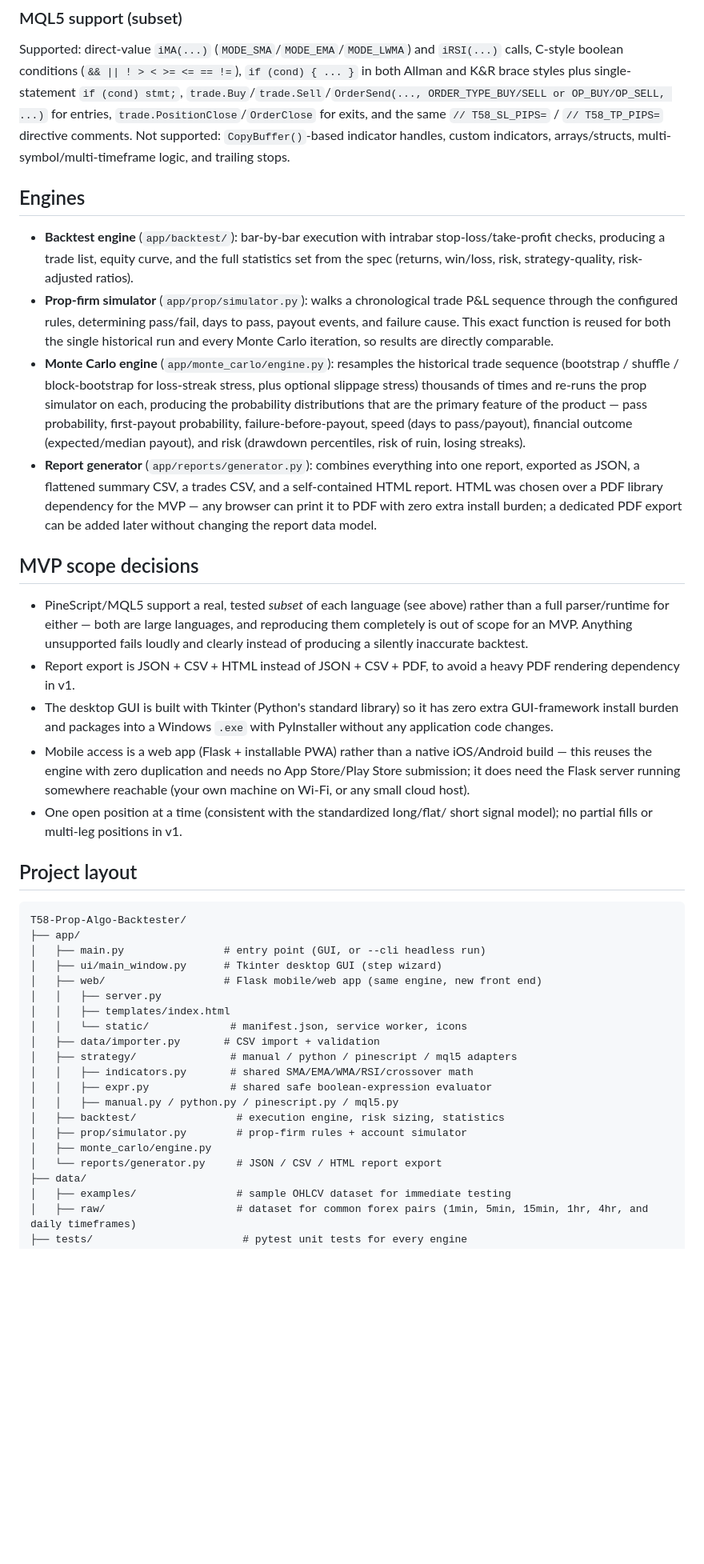
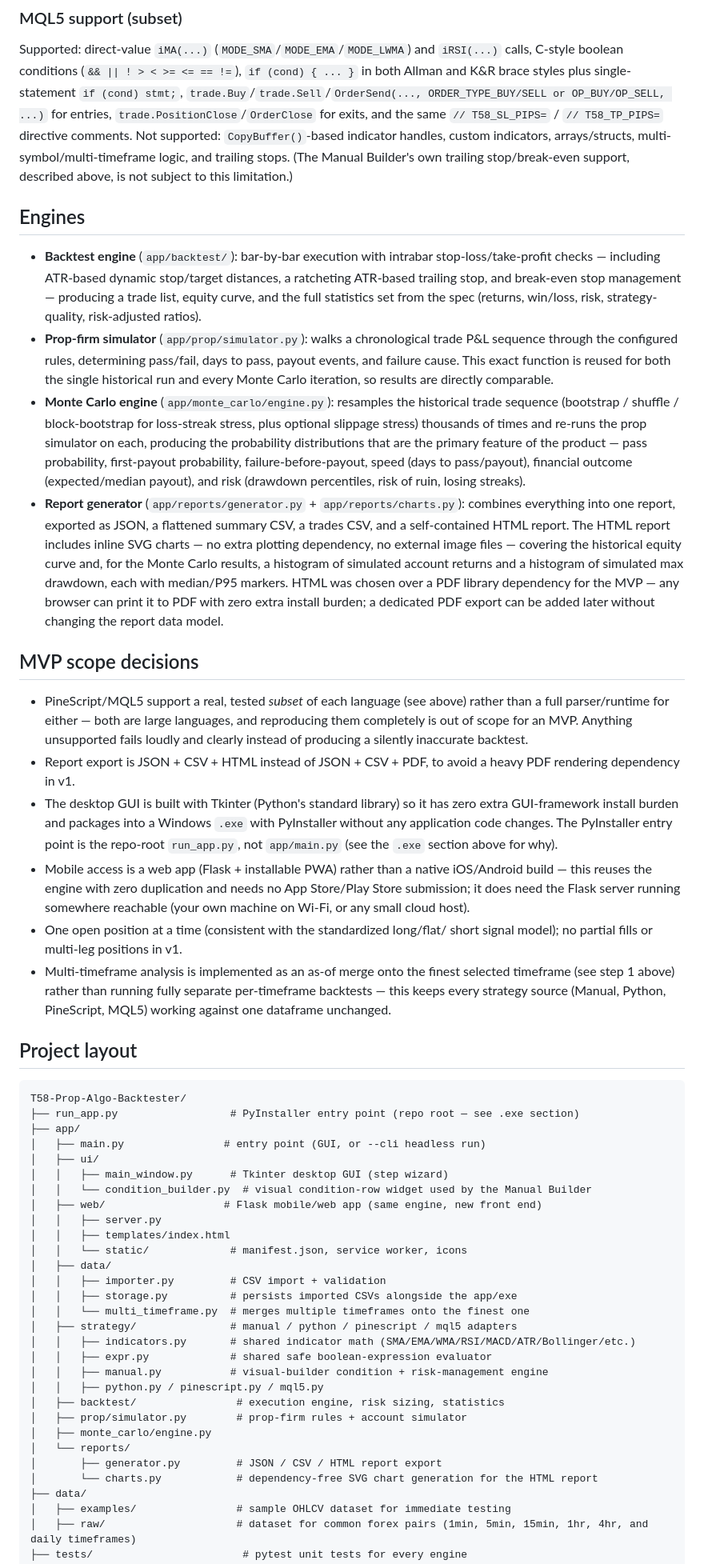
Before and after one commit to okmantz/T58-PROP-ALGO-BACKTESTER, a Markdown page: README.md, the part around one of its changes. Shown at 80% size. Rendered like a GitHub page; blank space fills up the shorter version.

Commit message:
Clarify PyInstaller entry point and analysis details
Updated README to clarify PyInstaller entry point and multi-timeframe analysis.

````diff
--- a/README.md
+++ b/README.md
@@ -132,13 +179,17 @@ or OP_BUY/OP_SELL, ...)` for entries, `trade.PositionClose`/`OrderClose` for
 exits, and the same `// T58_SL_PIPS=` / `// T58_TP_PIPS=` directive comments.
 Not supported: `CopyBuffer()`-based indicator handles, custom indicators,
 arrays/structs, multi-symbol/multi-timeframe logic, and trailing stops.
+(The Manual Builder's own trailing stop/break-even support, described above,
+is not subject to this limitation.)
 
 ## Engines
 
 - **Backtest engine** (`app/backtest/`): bar-by-bar execution with
-  intrabar stop-loss/take-profit checks, producing a trade list, equity
-  curve, and the full statistics set from the spec (returns, win/loss,
-  risk, strategy-quality, risk-adjusted ratios).
+  intrabar stop-loss/take-profit checks — including ATR-based dynamic
+  stop/target distances, a ratcheting ATR-based trailing stop, and
+  break-even stop management — producing a trade list, equity curve, and
+  the full statistics set from the spec (returns, win/loss, risk,
+  strategy-quality, risk-adjusted ratios).
 - **Prop-firm simulator** (`app/prop/simulator.py`): walks a chronological
   trade P&L sequence through the configured rules, determining pass/fail,
   days to pass, payout events, and failure cause. This exact function is
@@ -152,12 +203,16 @@ arrays/structs, multi-symbol/multi-timeframe logic, and trailing stops.
   probability, first-payout probability, failure-before-payout, speed
   (days to pass/payout), financial outcome (expected/median payout), and
   risk (drawdown percentiles, risk of ruin, losing streaks).
-- **Report generator** (`app/reports/generator.py`): combines everything
-  into one report, exported as JSON, a flattened summary CSV, a trades CSV,
-  and a self-contained HTML report. HTML was chosen over a PDF library
-  dependency for the MVP — any browser can print it to PDF with zero extra
-  install burden; a dedicated PDF export can be added later without
-  changing the report data model.
+- **Report generator** (`app/reports/generator.py` + `app/reports/charts.py`):
+  combines everything into one report, exported as JSON, a flattened
+  summary CSV, a trades CSV, and a self-contained HTML report. The HTML
+  report includes inline SVG charts — no extra plotting dependency, no
+  external image files — covering the historical equity curve and, for the
+  Monte Carlo results, a histogram of simulated account returns and a
+  histogram of simulated max drawdown, each with median/P95 markers. HTML
+  was chosen over a PDF library dependency for the MVP — any browser can
+  print it to PDF with zero extra install burden; a dedicated PDF export
+  can be added later without changing the report data model.
 
 ## MVP scope decisions
 
@@ -170,7 +225,9 @@ arrays/structs, multi-symbol/multi-timeframe logic, and trailing stops.
   heavy PDF rendering dependency in v1.
 - The desktop GUI is built with Tkinter (Python's standard library) so it
   has zero extra GUI-framework install burden and packages into a Windows
-  `.exe` with PyInstaller without any application code changes.
+  `.exe` with PyInstaller without any application code changes. The
+  PyInstaller entry point is the repo-root `run_app.py`, not `app/main.py`
+  (see the `.exe` section above for why).
 - Mobile access is a web app (Flask + installable PWA) rather than a native
   iOS/Android build — this reuses the engine with zero duplication and
   needs no App Store/Play Store submission; it does need the Flask server
@@ -178,27 +235,40 @@ arrays/structs, multi-symbol/multi-timeframe logic, and trailing stops.
   cloud host).
 - One open position at a time (consistent with the standardized long/flat/
   short signal model); no partial fills or multi-leg positions in v1.
+- Multi-timeframe analysis is implemented as an as-of merge onto the finest
+  selected timeframe (see step 1 above) rather than running fully separate
+  per-timeframe backtests — this keeps every strategy source (Manual,
+  Python, PineScript, MQL5) working against one dataframe unchanged.
 
 ## Project layout
 
 ```
 T58-Prop-Algo-Backtester/
+├── run_app.py                  # PyInstaller entry point (repo root — see .exe section)
 ├── app/
 │   ├── main.py                # entry point (GUI, or --cli headless run)
-│   ├── ui/main_window.py      # Tkinter desktop GUI (step wizard)
+│   ├── ui/
+│   │   ├── main_window.py      # Tkinter desktop GUI (step wizard)
+│   │   └── condition_builder.py  # visual condition-row widget used by the Manual Builder
 │   ├── web/                   # Flask mobile/web app (same engine, new front end)
 │   │   ├── server.py
 │   │   ├── templates/index.html
 │   │   └── static/             # manifest.json, service worker, icons
-│   ├── data/importer.py       # CSV import + validation
+│   ├── data/
+│   │   ├── importer.py         # CSV import + validation
+│   │   ├── storage.py          # persists imported CSVs alongside the app/exe
+│   │   └── multi_timeframe.py  # merges multiple timeframes onto the finest one
 │   ├── strategy/               # manual / python / pinescript / mql5 adapters
-│   │   ├── indicators.py       # shared SMA/EMA/WMA/RSI/crossover math
+│   │   ├── indicators.py       # shared indicator math (SMA/EMA/WMA/RSI/MACD/ATR/Bollinger/etc.)
 │   │   ├── expr.py             # shared safe boolean-expression evaluator
-│   │   ├── manual.py / python.py / pinescript.py / mql5.py
+│   │   ├── manual.py           # visual-builder condition + risk-management engine
+│   │   ├── python.py / pinescript.py / mql5.py
 │   ├── backtest/                # execution engine, risk sizing, statistics
 │   ├── prop/simulator.py        # prop-firm rules + account simulator
 │   ├── monte_carlo/engine.py
-│   └── reports/generator.py     # JSON / CSV / HTML report export
+│   └── reports/
+│       ├── generator.py         # JSON / CSV / HTML report export
+│       └── charts.py            # dependency-free SVG chart generation for the HTML report
 ├── data/
 │   ├── examples/                # sample OHLCV dataset for immediate testing
 │   ├── raw/                     # dataset for common forex pairs (1min, 5min, 15min, 1hr, 4hr, and daily timeframes)
````
Also changed, not shown: other parts of README.md (+57 -10 lines).
